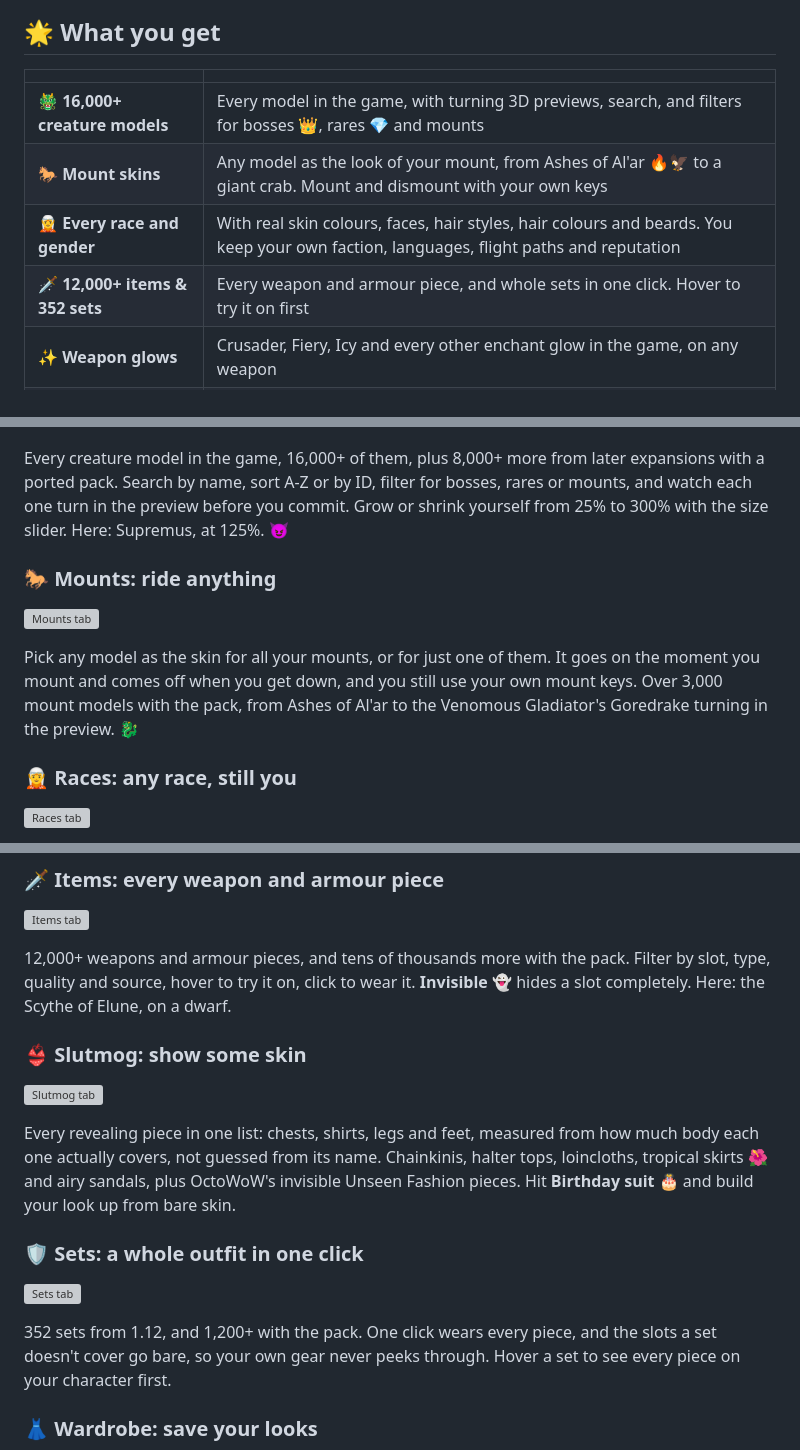
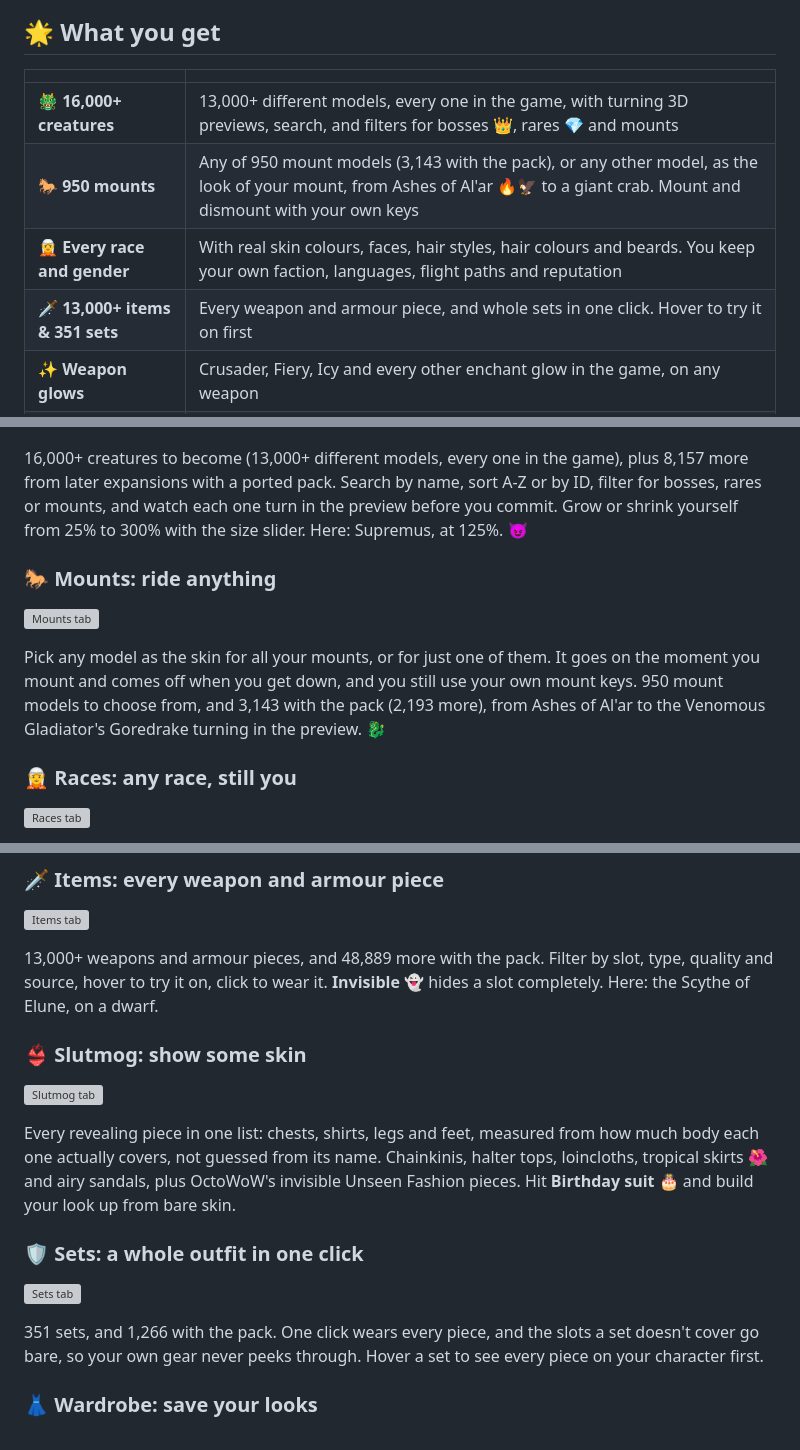
Before and after one commit to bdot89/DmorphOcto, a Markdown page: README.md, 3 parts joined by grey strips. GitHub-like rendering; grey boxes are pictures that could not be loaded.

Commit message:
Docs: new banner from the group screenshot, every number recounted
- banner: the user's group shot, title and accents in its own fel green
  (#72F92B) and outline purple (#B44CFF)
- numbers counted from the data files and the pack list: 16,000+
  creatures (13,000+ models), 950 mounts, 13,000+ items, 351 sets; pack
  8,157 creatures, 2,193 mounts, 48,889 weapons and armour, 915 sets
- mount numbers added to the README, project page, toc notes and banner

Co-Authored-By: Claude Opus 5.5 <noreply@anthropic.com>

```diff
--- a/README.md
+++ b/README.md
@@ -17,10 +17,10 @@ Unzip, drop the **DmorphOcto** folder into your AddOns, done. Full steps below
 
 | | |
 |---|---|
-| 🐲 **16,000+ creature models** | Every model in the game, with turning 3D previews, search, and filters for bosses 👑, rares 💎 and mounts |
-| 🐎 **Mount skins** | Any model as the look of your mount, from Ashes of Al'ar 🔥🦅 to a giant crab. Mount and dismount with your own keys |
+| 🐲 **16,000+ creatures** | 13,000+ different models, every one in the game, with turning 3D previews, search, and filters for bosses 👑, rares 💎 and mounts |
+| 🐎 **950 mounts** | Any of 950 mount models (3,143 with the pack), or any other model, as the look of your mount, from Ashes of Al'ar 🔥🦅 to a giant crab. Mount and dismount with your own keys |
 | 🧝 **Every race and gender** | With real skin colours, faces, hair styles, hair colours and beards. You keep your own faction, languages, flight paths and reputation |
-| 🗡️ **12,000+ items & 352 sets** | Every weapon and armour piece, and whole sets in one click. Hover to try it on first |
+| 🗡️ **13,000+ items & 351 sets** | Every weapon and armour piece, and whole sets in one click. Hover to try it on first |
 | ✨ **Weapon glows** | Crusader, Fiery, Icy and every other enchant glow in the game, on any weapon |
 | 👙 **Slutmog** | Every revealing piece in one list, plus **Birthday suit** 🎂 and **Invisible** slots |
 | ⛈️ **Weather & time of day** | Rain, snow or a sandstorm 🌪️, dawn 🌅, noon ☀️, dusk 🌇 or midnight 🌙, in every zone |
@@ -39,12 +39,12 @@ One window, ten tabs, and your character front and centre: the dressing room on
 ### 🐲 Models: become anything
 ![Models tab](docs/models.jpg)
 
-Every creature model in the game, 16,000+ of them, plus 8,000+ more from later expansions with a ported pack. Search by name, sort A-Z or by ID, filter for bosses, rares or mounts, and watch each one turn in the preview before you commit. Grow or shrink yourself from 25% to 300% with the size slider. Here: Supremus, at 125%. 😈
+16,000+ creatures to become (13,000+ different models, every one in the game), plus 8,157 more from later expansions with a ported pack. Search by name, sort A-Z or by ID, filter for bosses, rares or mounts, and watch each one turn in the preview before you commit. Grow or shrink yourself from 25% to 300% with the size slider. Here: Supremus, at 125%. 😈
 
 ### 🐎 Mounts: ride anything
 ![Mounts tab](docs/mounts.jpg)
 
-Pick any model as the skin for all your mounts, or for just one of them. It goes on the moment you mount and comes off when you get down, and you still use your own mount keys. Over 3,000 mount models with the pack, from Ashes of Al'ar to the Venomous Gladiator's Goredrake turning in the preview. 🐉
+Pick any model as the skin for all your mounts, or for just one of them. It goes on the moment you mount and comes off when you get down, and you still use your own mount keys. 950 mount models to choose from, and 3,143 with the pack (2,193 more), from Ashes of Al'ar to the Venomous Gladiator's Goredrake turning in the preview. 🐉
 
 ### 🧝 Races: any race, still you
 ![Races tab](docs/races.jpg)
@@ -59,7 +59,7 @@ Every weapon glow in the game for main hand, off hand and ranged. With the pack,
 ### 🗡️ Items: every weapon and armour piece
 ![Items tab](docs/items.jpg)
 
-12,000+ weapons and armour pieces, and tens of thousands more with the pack. Filter by slot, type, quality and source, hover to try it on, click to wear it. **Invisible** 👻 hides a slot completely. Here: the Scythe of Elune, on a dwarf.
+13,000+ weapons and armour pieces, and 48,889 more with the pack. Filter by slot, type, quality and source, hover to try it on, click to wear it. **Invisible** 👻 hides a slot completely. Here: the Scythe of Elune, on a dwarf.
 
 ### 👙 Slutmog: show some skin
 ![Slutmog tab](docs/slutmog.jpg)
@@ -69,7 +69,7 @@ Every revealing piece in one list: chests, shirts, legs and feet, measured from
 ### 🛡️ Sets: a whole outfit in one click
 ![Sets tab](docs/sets.jpg)
 
-352 sets from 1.12, and 1,200+ with the pack. One click wears every piece, and the slots a set doesn't cover go bare, so your own gear never peeks through. Hover a set to see every piece on your character first.
+351 sets, and 1,266 with the pack. One click wears every piece, and the slots a set doesn't cover go bare, so your own gear never peeks through. Hover a set to see every piece on your character first.
 
 ### 👗 Wardrobe: save your looks
 ![Wardrobe tab](docs/wardrobe.jpg)
```
Also changed, not shown: other parts of README.md (+1 -1 lines), docs/src/hero-group.jpg (added), 4 other files.
